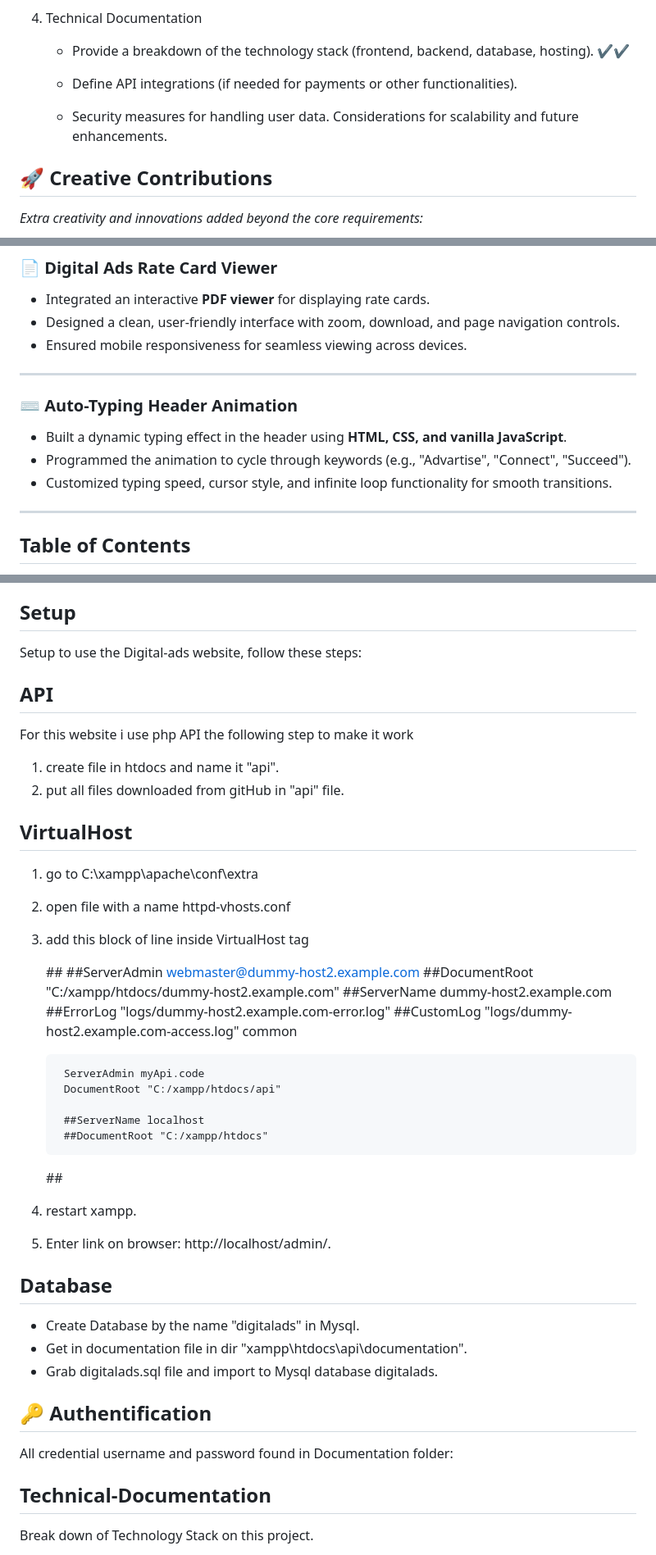
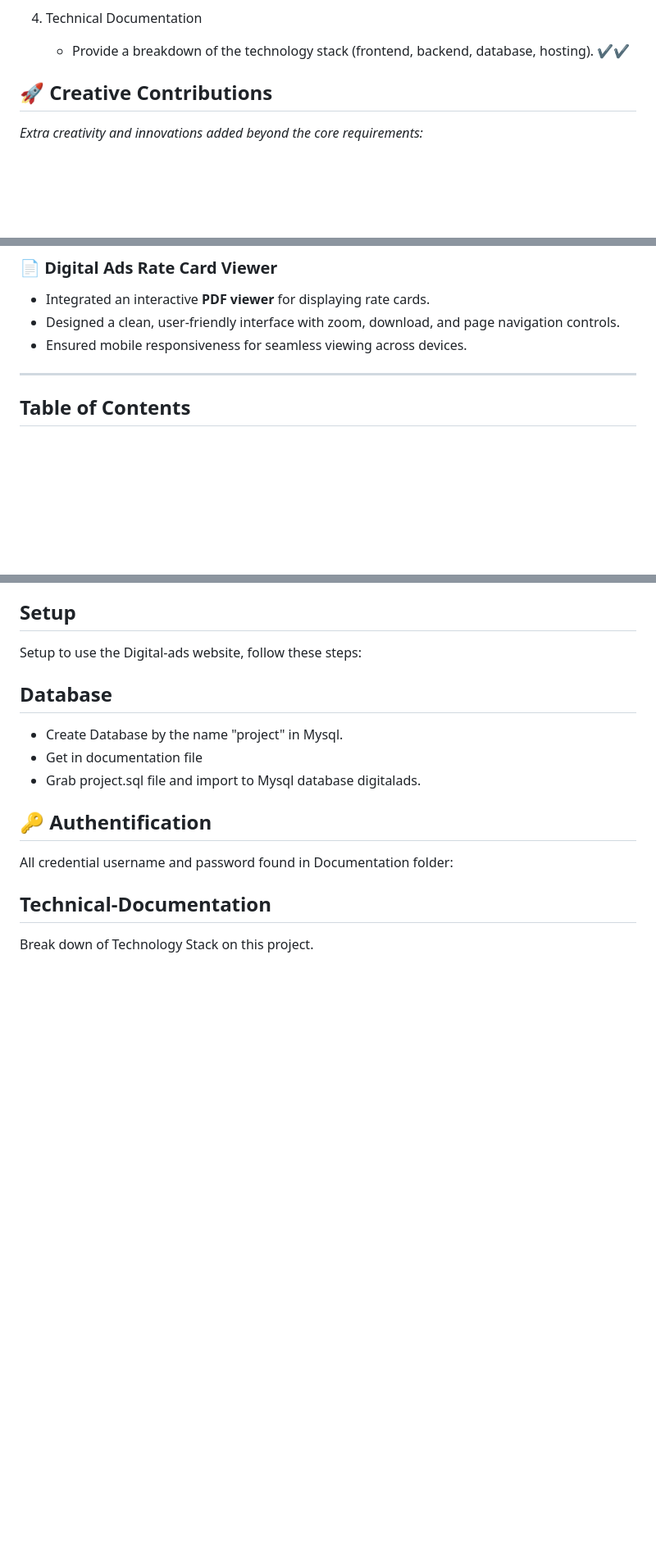
Before and after one commit to nevilly/digital-Ads, a Markdown page: README.md, 3 parts joined by grey strips. Shown: that part at 82% size. Drawn GitHub-style; blank space fills up the shorter version.

Commit message:
Update README.md
new read me

```diff
--- a/README.md
+++ b/README.md
@@ -22,10 +22,6 @@
 
    - Provide a breakdown of the technology stack (frontend, backend, database, hosting).                             ✔️✔️
 
-   - Define API integrations (if needed for payments or other functionalities).
-
-   - Security measures for handling user data.
-   Considerations for scalability and future enhancements.
 
 
 ## 🚀 Creative Contributions
@@ -50,12 +46,6 @@
 
 ---
 
-### ⌨️ **Auto-Typing Header Animation**
-- Built a dynamic typing effect in the header using **HTML, CSS, and vanilla JavaScript**.
-- Programmed the animation to cycle through keywords (e.g., "Advartise", "Connect", "Succeed").
-- Customized typing speed, cursor style, and infinite loop functionality for smooth transitions.
-
----
 
 
 ## Table of Contents
@@ -92,42 +82,14 @@ To use the Digital-ads website, follow these steps:
 
 Setup to use the Digital-ads website, follow these steps:
 
-## API
-
-For this website i use php API the following step to make it work
-1. create file in htdocs  and name it "api".
-2. put all files downloaded from gitHub in "api" file.
-
-## VirtualHost
-
-1. go to C:\xampp\apache\conf\extra
-2. open file with a name  httpd-vhosts.conf
-3. add this block of line inside VirtualHost tag
-
-    ##<VirtualHost :80>
-	    ##ServerAdmin webmaster@dummy-host2.example.com
-	    ##DocumentRoot "C:/xampp/htdocs/dummy-host2.example.com"
-	    ##ServerName dummy-host2.example.com
-	    ##ErrorLog "logs/dummy-host2.example.com-error.log"
-	    ##CustomLog "logs/dummy-host2.example.com-access.log" common
-
-	    ServerAdmin myApi.code
-	    DocumentRoot "C:/xampp/htdocs/api"
-
-	    ##ServerName localhost
-	    ##DocumentRoot "C:/xampp/htdocs"
-    ##</VirtualHost>
-
-4. restart xampp.
-5. Enter link on browser: http://localhost/admin/.
 
 
 
 ## Database
 
-- Create Database by the name "digitalads" in Mysql.
-- Get in documentation file in dir  "xampp\htdocs\api\documentation".
-- Grab digitalads.sql file and import to Mysql database digitalads.
+- Create Database by the name "project" in Mysql.
+- Get in documentation file
+- Grab project.sql file and import to Mysql database digitalads.
 
 
 ## 🔑 Authentification
```
